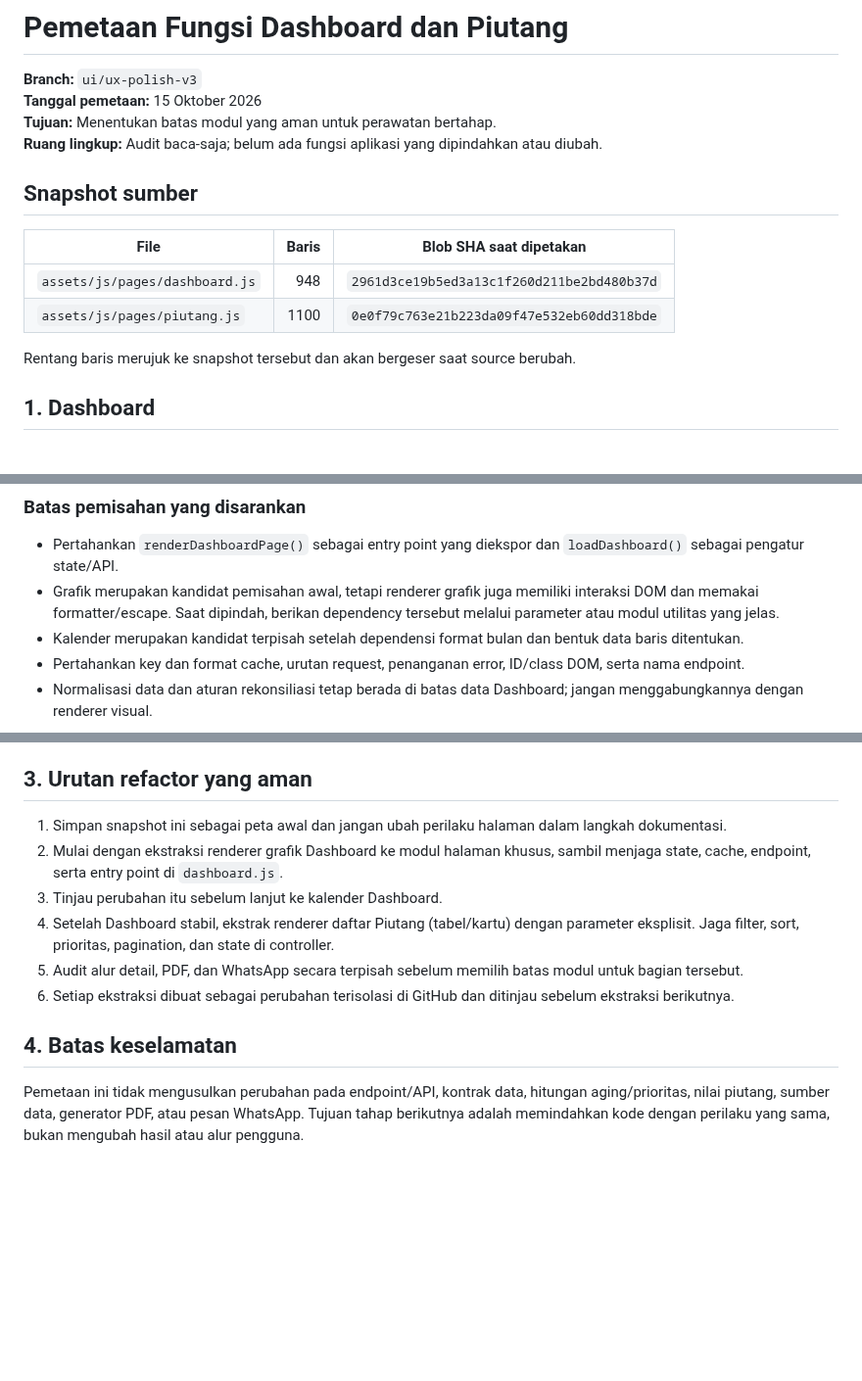
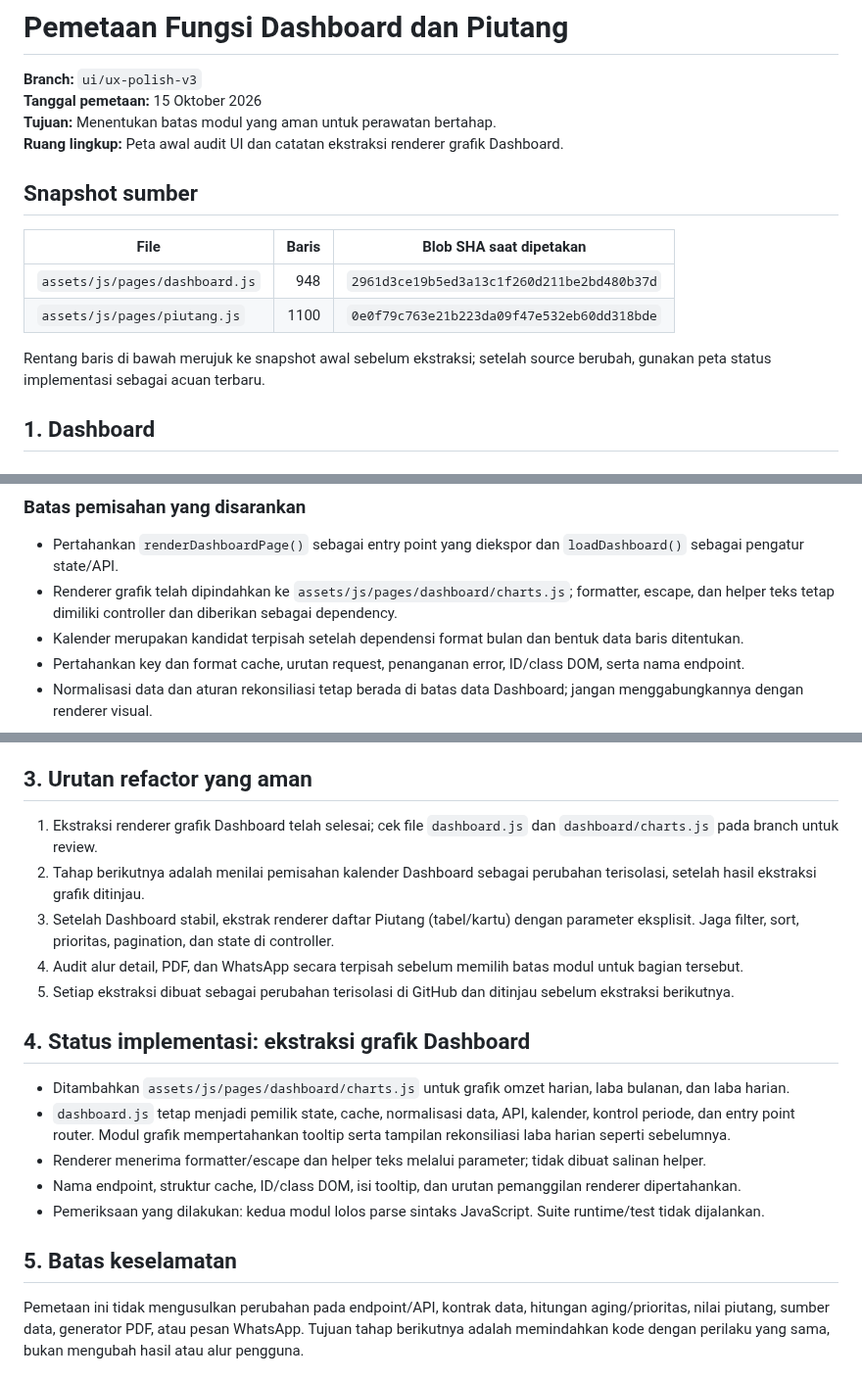
Before and after one commit to klungdingbrag/siddev, a Markdown page: docs/UI_FUNCTION_MAP_DASHBOARD_PIUTANG_2026-10-15.md, 3 parts joined by grey strips. Shown at 98% size. Drawn GitHub-style; blank space fills up the shorter version.

Commit message:
docs: record dashboard chart extraction

```diff
--- a/docs/UI_FUNCTION_MAP_DASHBOARD_PIUTANG_2026-10-15.md
+++ b/docs/UI_FUNCTION_MAP_DASHBOARD_PIUTANG_2026-10-15.md
@@ -3,7 +3,7 @@
 **Branch:** `ui/ux-polish-v3`
 **Tanggal pemetaan:** 15 Oktober 2026
 **Tujuan:** Menentukan batas modul yang aman untuk perawatan bertahap.
-**Ruang lingkup:** Audit baca-saja; belum ada fungsi aplikasi yang dipindahkan atau diubah.
+**Ruang lingkup:** Peta awal audit UI dan catatan ekstraksi renderer grafik Dashboard.
 
 ## Snapshot sumber
 
@@ -12,7 +12,7 @@
 | `assets/js/pages/dashboard.js` | 948 | `2961d3ce19b5ed3a13c1f260d211be2bd480b37d` |
 | `assets/js/pages/piutang.js` | 1100 | `0e0f79c763e21b223da09f47e532eb60dd318bde` |
 
-Rentang baris merujuk ke snapshot tersebut dan akan bergeser saat source berubah.
+Rentang baris di bawah merujuk ke snapshot awal sebelum ekstraksi; setelah source berubah, gunakan peta status implementasi sebagai acuan terbaru.
 
 ## 1. Dashboard
 
@@ -40,7 +40,7 @@ Rentang baris merujuk ke snapshot tersebut dan akan bergeser saat source berubah
 ### Batas pemisahan yang disarankan
 
 - Pertahankan `renderDashboardPage()` sebagai entry point yang diekspor dan `loadDashboard()` sebagai pengatur state/API.
-- Grafik merupakan kandidat pemisahan awal, tetapi renderer grafik juga memiliki interaksi DOM dan memakai formatter/escape. Saat dipindah, berikan dependency tersebut melalui parameter atau modul utilitas yang jelas.
+- Renderer grafik telah dipindahkan ke `assets/js/pages/dashboard/charts.js`; formatter, escape, dan helper teks tetap dimiliki controller dan diberikan sebagai dependency.
 - Kalender merupakan kandidat terpisah setelah dependensi format bulan dan bentuk data baris ditentukan.
 - Pertahankan key dan format cache, urutan request, penanganan error, ID/class DOM, serta nama endpoint.
 - Normalisasi data dan aturan rekonsiliasi tetap berada di batas data Dashboard; jangan menggabungkannya dengan renderer visual.
@@ -79,13 +79,20 @@ Rentang baris merujuk ke snapshot tersebut dan akan bergeser saat source berubah
 
 ## 3. Urutan refactor yang aman
 
-1. Simpan snapshot ini sebagai peta awal dan jangan ubah perilaku halaman dalam langkah dokumentasi.
-2. Mulai dengan ekstraksi renderer grafik Dashboard ke modul halaman khusus, sambil menjaga state, cache, endpoint, serta entry point di `dashboard.js`.
-3. Tinjau perubahan itu sebelum lanjut ke kalender Dashboard.
-4. Setelah Dashboard stabil, ekstrak renderer daftar Piutang (tabel/kartu) dengan parameter eksplisit. Jaga filter, sort, prioritas, pagination, dan state di controller.
-5. Audit alur detail, PDF, dan WhatsApp secara terpisah sebelum memilih batas modul untuk bagian tersebut.
-6. Setiap ekstraksi dibuat sebagai perubahan terisolasi di GitHub dan ditinjau sebelum ekstraksi berikutnya.
+1. Ekstraksi renderer grafik Dashboard telah selesai; cek file `dashboard.js` dan `dashboard/charts.js` pada branch untuk review.
+2. Tahap berikutnya adalah menilai pemisahan kalender Dashboard sebagai perubahan terisolasi, setelah hasil ekstraksi grafik ditinjau.
+3. Setelah Dashboard stabil, ekstrak renderer daftar Piutang (tabel/kartu) dengan parameter eksplisit. Jaga filter, sort, prioritas, pagination, dan state di controller.
+4. Audit alur detail, PDF, dan WhatsApp secara terpisah sebelum memilih batas modul untuk bagian tersebut.
+5. Setiap ekstraksi dibuat sebagai perubahan terisolasi di GitHub dan ditinjau sebelum ekstraksi berikutnya.
 
-## 4. Batas keselamatan
+## 4. Status implementasi: ekstraksi grafik Dashboard
+
+- Ditambahkan `assets/js/pages/dashboard/charts.js` untuk grafik omzet harian, laba bulanan, dan laba harian.
+- `dashboard.js` tetap menjadi pemilik state, cache, normalisasi data, API, kalender, kontrol periode, dan entry point router. Modul grafik mempertahankan tooltip serta tampilan rekonsiliasi laba harian seperti sebelumnya.
+- Renderer menerima formatter/escape dan helper teks melalui parameter; tidak dibuat salinan helper.
+- Nama endpoint, struktur cache, ID/class DOM, isi tooltip, dan urutan pemanggilan renderer dipertahankan.
+- Pemeriksaan yang dilakukan: kedua modul lolos parse sintaks JavaScript. Suite runtime/test tidak dijalankan.
+
+## 5. Batas keselamatan
 
 Pemetaan ini tidak mengusulkan perubahan pada endpoint/API, kontrak data, hitungan aging/prioritas, nilai piutang, sumber data, generator PDF, atau pesan WhatsApp. Tujuan tahap berikutnya adalah memindahkan kode dengan perilaku yang sama, bukan mengubah hasil atau alur pengguna.
```
